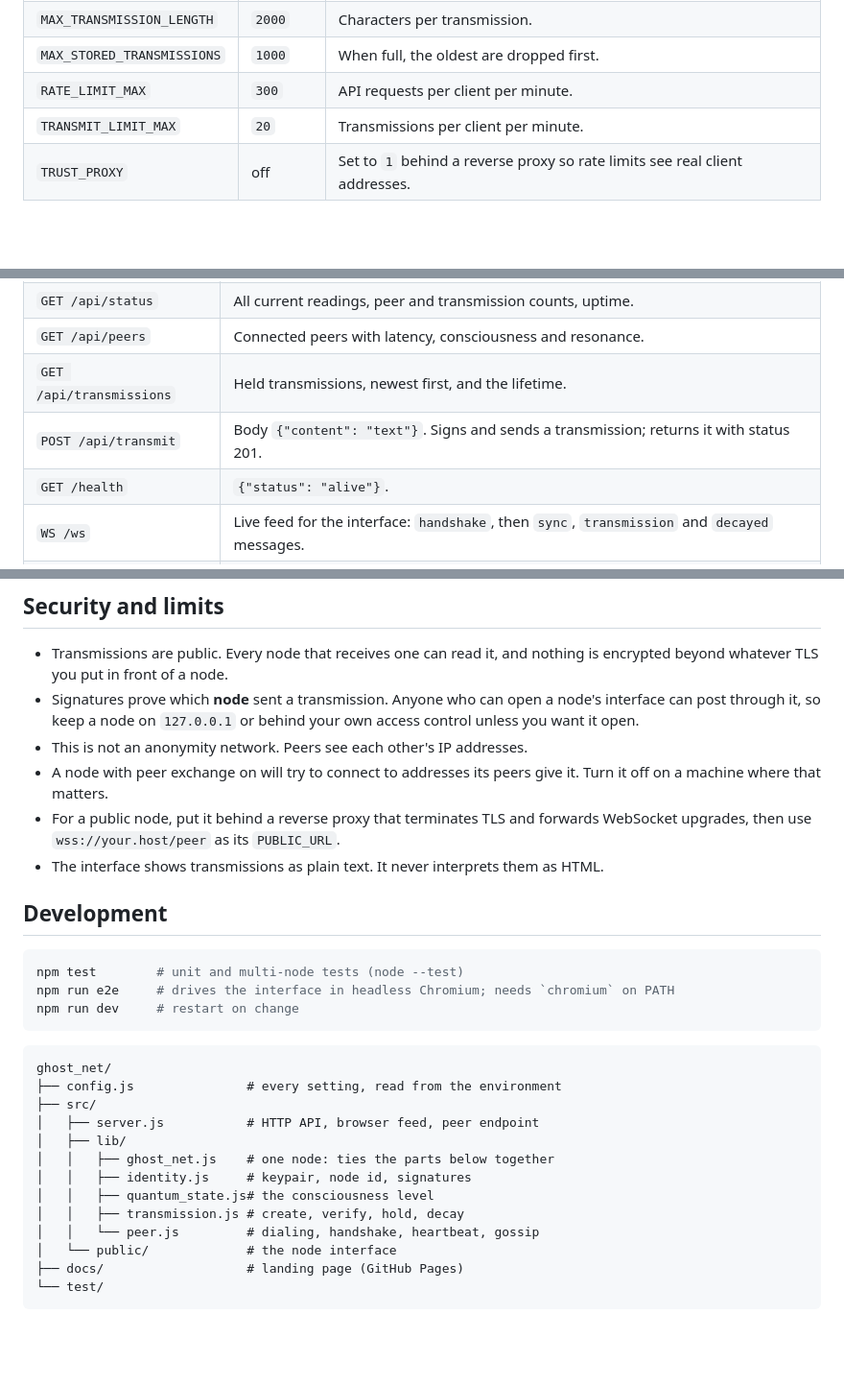
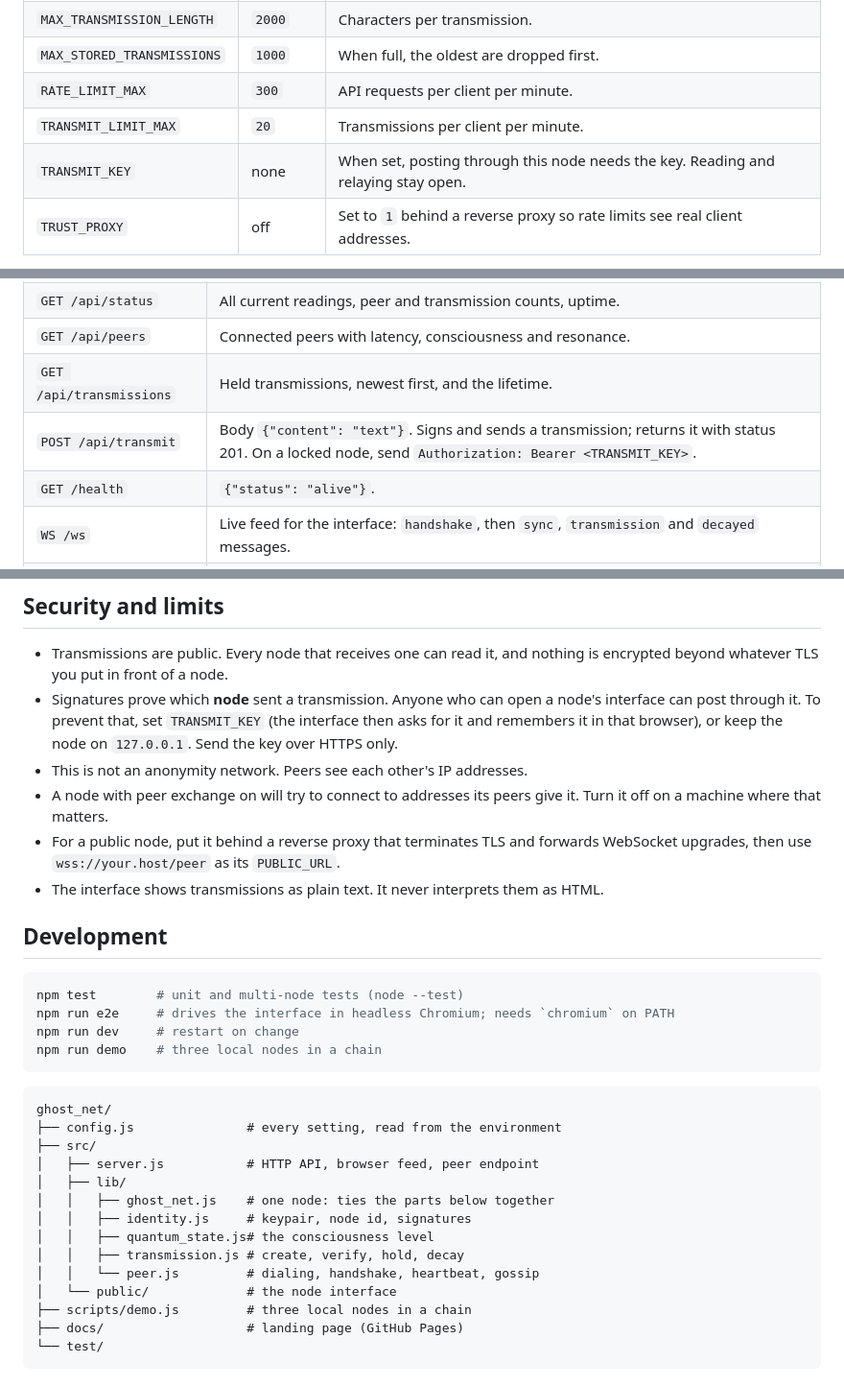
Before and after one commit to numbpill3d/ghost_net, a Markdown page: README.md, 3 parts joined by grey strips. Shown at 96% size. Drawn GitHub-style; blank space fills up the shorter version.

````diff
--- a/README.md
+++ b/README.md
@@ -101,6 +117,7 @@ Everything is optional.
 | `MAX_STORED_TRANSMISSIONS` | `1000` | When full, the oldest are dropped first. |
 | `RATE_LIMIT_MAX` | `300` | API requests per client per minute. |
 | `TRANSMIT_LIMIT_MAX` | `20` | Transmissions per client per minute. |
+| `TRANSMIT_KEY` | none | When set, posting through this node needs the key. Reading and relaying stay open. |
 | `TRUST_PROXY` | off | Set to `1` behind a reverse proxy so rate limits see real client addresses. |
 
 Use the same `TRANSMISSION_LIFETIME` on every node of a network. A node
@@ -114,7 +131,7 @@ with a shorter one lets transmissions go sooner than its peers do.
 | `GET /api/status` | All current readings, peer and transmission counts, uptime. |
 | `GET /api/peers` | Connected peers with latency, consciousness and resonance. |
 | `GET /api/transmissions` | Held transmissions, newest first, and the lifetime. |
-| `POST /api/transmit` | Body `{"content": "text"}`. Signs and sends a transmission; returns it with status 201. |
+| `POST /api/transmit` | Body `{"content": "text"}`. Signs and sends a transmission; returns it with status 201. On a locked node, send `Authorization: Bearer <TRANSMIT_KEY>`. |
 | `GET /health` | `{"status": "alive"}`. |
 | `WS /ws` | Live feed for the interface: `handshake`, then `sync`, `transmission` and `decayed` messages. |
 | `WS /peer` | Node-to-node link. |
@@ -130,8 +147,9 @@ curl -X POST localhost:3000/api/transmit \
 - Transmissions are public. Every node that receives one can read it, and
   nothing is encrypted beyond whatever TLS you put in front of a node.
 - Signatures prove which **node** sent a transmission. Anyone who can open a
-  node's interface can post through it, so keep a node on `127.0.0.1` or
-  behind your own access control unless you want it open.
+  node's interface can post through it. To prevent that, set `TRANSMIT_KEY`
+  (the interface then asks for it and remembers it in that browser), or keep
+  the node on `127.0.0.1`. Send the key over HTTPS only.
 - This is not an anonymity network. Peers see each other's IP addresses.
 - A node with peer exchange on will try to connect to addresses its peers
   give it. Turn it off on a machine where that matters.
@@ -147,6 +165,7 @@ curl -X POST localhost:3000/api/transmit \
 npm test        # unit and multi-node tests (node --test)
 npm run e2e     # drives the interface in headless Chromium; needs `chromium` on PATH
 npm run dev     # restart on change
+npm run demo    # three local nodes in a chain
 ```
 
 ```
@@ -161,6 +180,7 @@ ghost_net/
 │   │   ├── transmission.js # create, verify, hold, decay
 │   │   └── peer.js         # dialing, handshake, heartbeat, gossip
 │   └── public/             # the node interface
+├── scripts/demo.js         # three local nodes in a chain
 ├── docs/                   # landing page (GitHub Pages)
 └── test/
 ```
````
Also changed, not shown: other parts of README.md (+18 -2 lines), docs/assets/interface.png (added), 18 other files.
